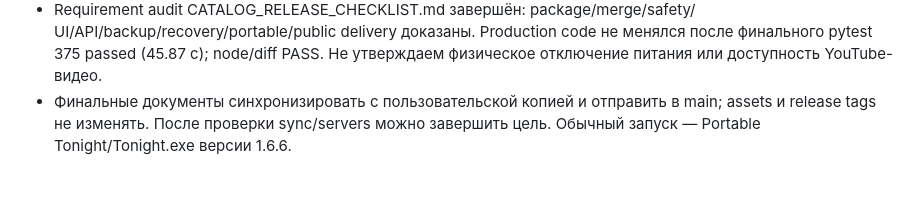
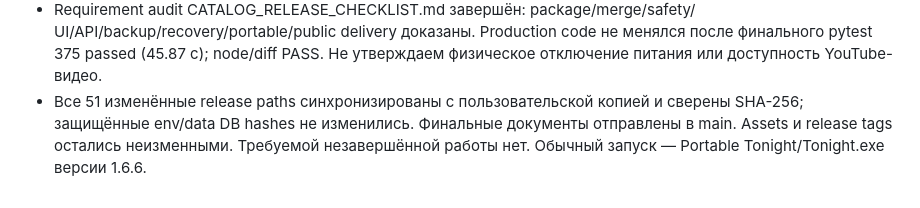
Before and after one commit to vewi001/tonight, a Markdown page: CATALOG_UPDATE_PROGRESS.md, the part around the change. GitHub-like rendering.

Commit message:
docs: close verified catalog delivery checkpoint

```diff
--- a/CATALOG_UPDATE_PROGRESS.md
+++ b/CATALOG_UPDATE_PROGRESS.md
@@ -617,6 +617,8 @@
   UI/API/backup/recovery/portable/public delivery доказаны. Production code не
   менялся после финального pytest 375 passed (45.87 с); node/diff PASS. Не
   утверждаем физическое отключение питания или доступность YouTube-видео.
-- Финальные документы синхронизировать с пользовательской копией и отправить
-  в main; assets и release tags не изменять. После проверки sync/servers можно
-  завершить цель. Обычный запуск — Portable Tonight/Tonight.exe версии 1.6.6.
+- Все 51 изменённые release paths синхронизированы с пользовательской копией
+  и сверены SHA-256; защищённые env/data DB hashes не изменились. Финальные
+  документы отправлены в main. Assets и release tags остались неизменными.
+  Требуемой незавершённой работы нет. Обычный запуск —
+  Portable Tonight/Tonight.exe версии 1.6.6.
```
